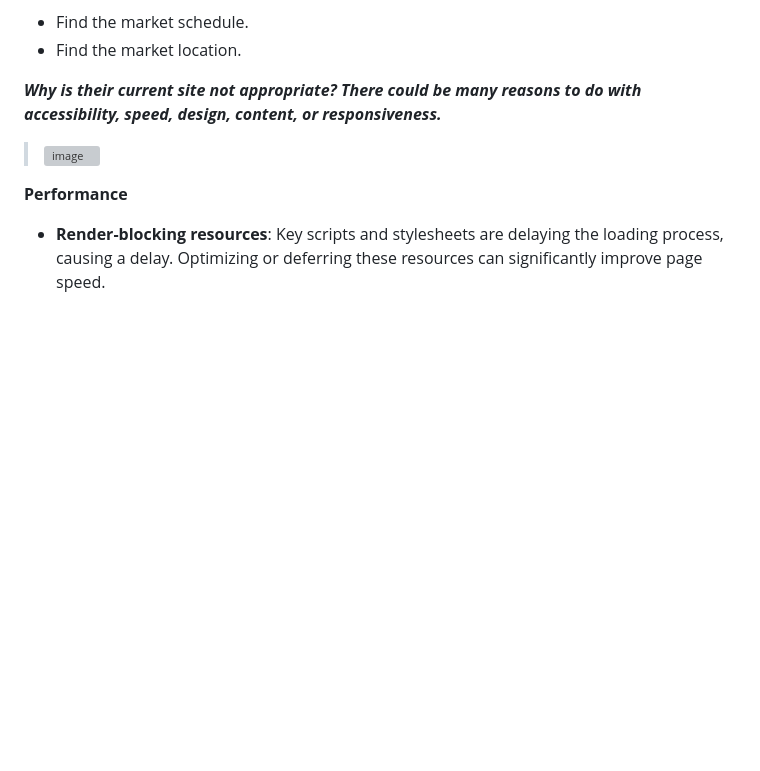
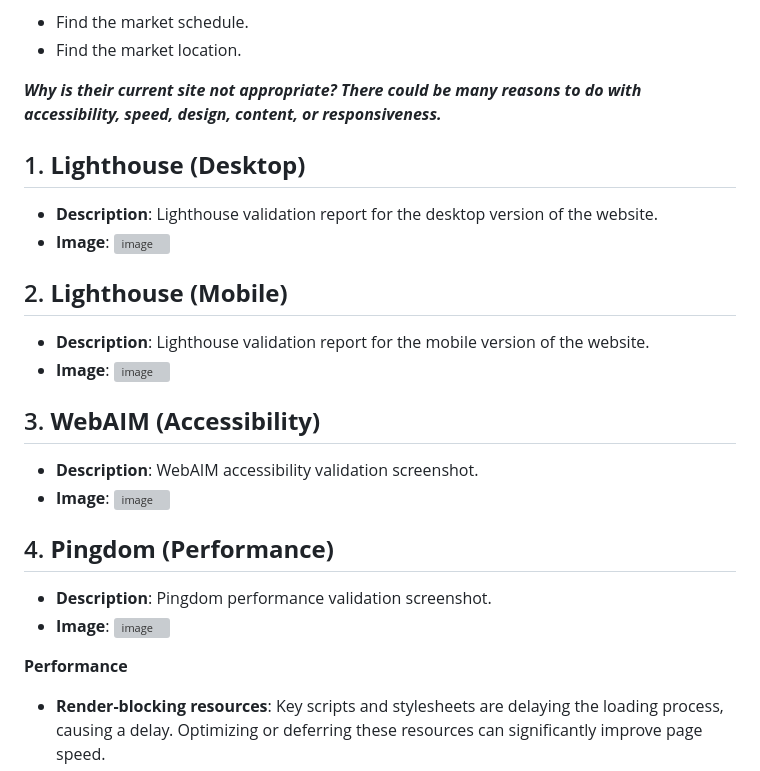
Before and after one commit to nic-dgl103-f24-cvs1/project-olegmedv, a Markdown page: README.md, the part around the change. Drawn GitHub-style; blank space fills up the shorter version; grey boxes are pictures that could not be loaded.

```diff
--- a/README.md
+++ b/README.md
@@ -30,8 +30,21 @@ The main action is for visitors to come to the market in person. Other actions i
 - Find the market location.
 
 ***Why is their current site not appropriate? There could be many reasons to do with accessibility, speed, design, content, or responsiveness.***
+## 1. **Lighthouse (Desktop)**
+- **Description**: Lighthouse validation report for the desktop version of the website.
+- **Image**: ![image](https://github.com/user-attachments/assets/c9651f46-45d6-4069-a9ef-22e3fab4997e)
 
-> ![image](https://github.com/user-attachments/assets/c9651f46-45d6-4069-a9ef-22e3fab4997e)
+## 2. **Lighthouse (Mobile)**
+- **Description**: Lighthouse validation report for the mobile version of the website.
+- **Image**: ![image](https://github.com/user-attachments/assets/8491124d-2fea-4a94-973f-a053f856b1e4)
+
+## 3. **WebAIM (Accessibility)**
+- **Description**: WebAIM accessibility validation screenshot.
+- **Image**: ![image](https://github.com/user-attachments/assets/2d69e8bb-d17d-4882-bc44-01f00a28120d)
+
+## 4. **Pingdom (Performance)**
+- **Description**: Pingdom performance validation screenshot.
+- **Image**: ![image](https://github.com/user-attachments/assets/afa20d75-7f09-4cb1-83bb-c640e53b6b0c)
 
 **Performance**
 - **Render-blocking resources**: Key scripts and stylesheets are delaying the loading process, causing a delay. Optimizing or deferring these resources can significantly improve page speed.
```
